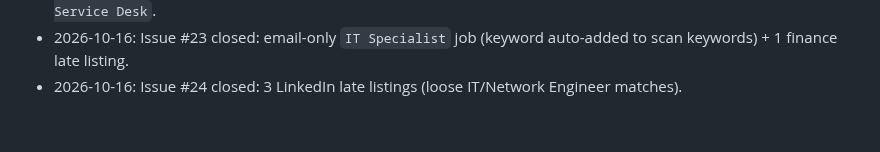
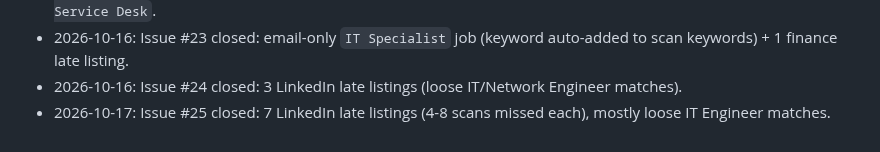
Before and after one commit to mohamedkhalaf0045-stack/job-alert, a Markdown page: docs/MEMORY.md, the part around the change. Rendered like a GitHub page.

Commit message:
docs: record gap-monitor issue #25 outcome
Co-Authored-By: Claude Opus 5.5 <noreply@anthropic.com>
Claude-Session: https://claude.ai/code/session_01JWRBn5FuXTbpR3vJDoXWgb

```diff
--- a/docs/MEMORY.md
+++ b/docs/MEMORY.md
@@ -124,3 +124,4 @@ Open questions to owner: PR per stage? Still use `linux/`, Railway (`railway.tom
 - 2026-10-16: Issue #22 closed: 4 more email-only late listings (UAE/Cairo); auto-added keyword `Technology Service Desk`.
 - 2026-10-16: Issue #23 closed: email-only `IT Specialist` job (keyword auto-added to scan keywords) + 1 finance late listing.
 - 2026-10-16: Issue #24 closed: 3 LinkedIn late listings (loose IT/Network Engineer matches).
+- 2026-10-17: Issue #25 closed: 7 LinkedIn late listings (4-8 scans missed each), mostly loose IT Engineer matches.
```
